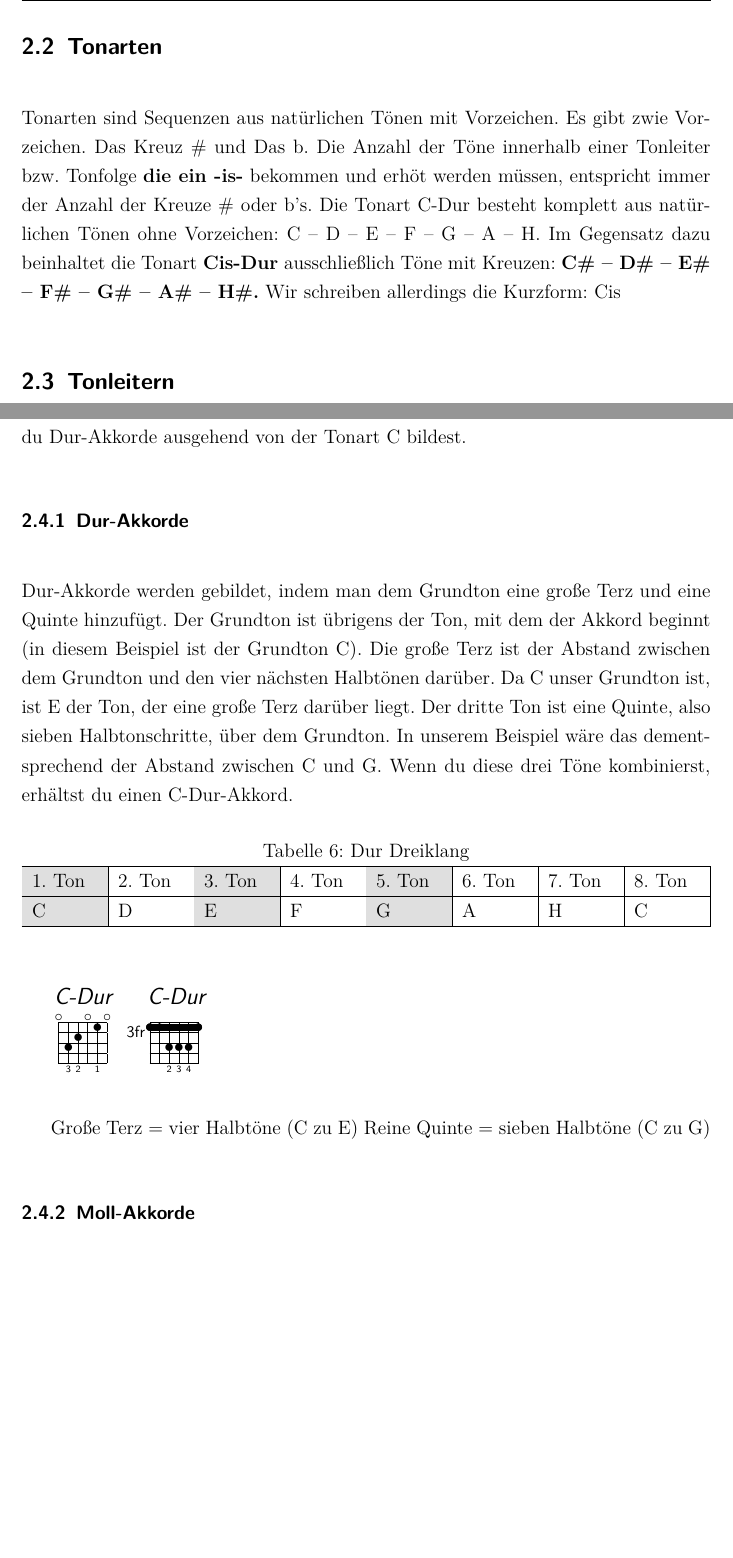
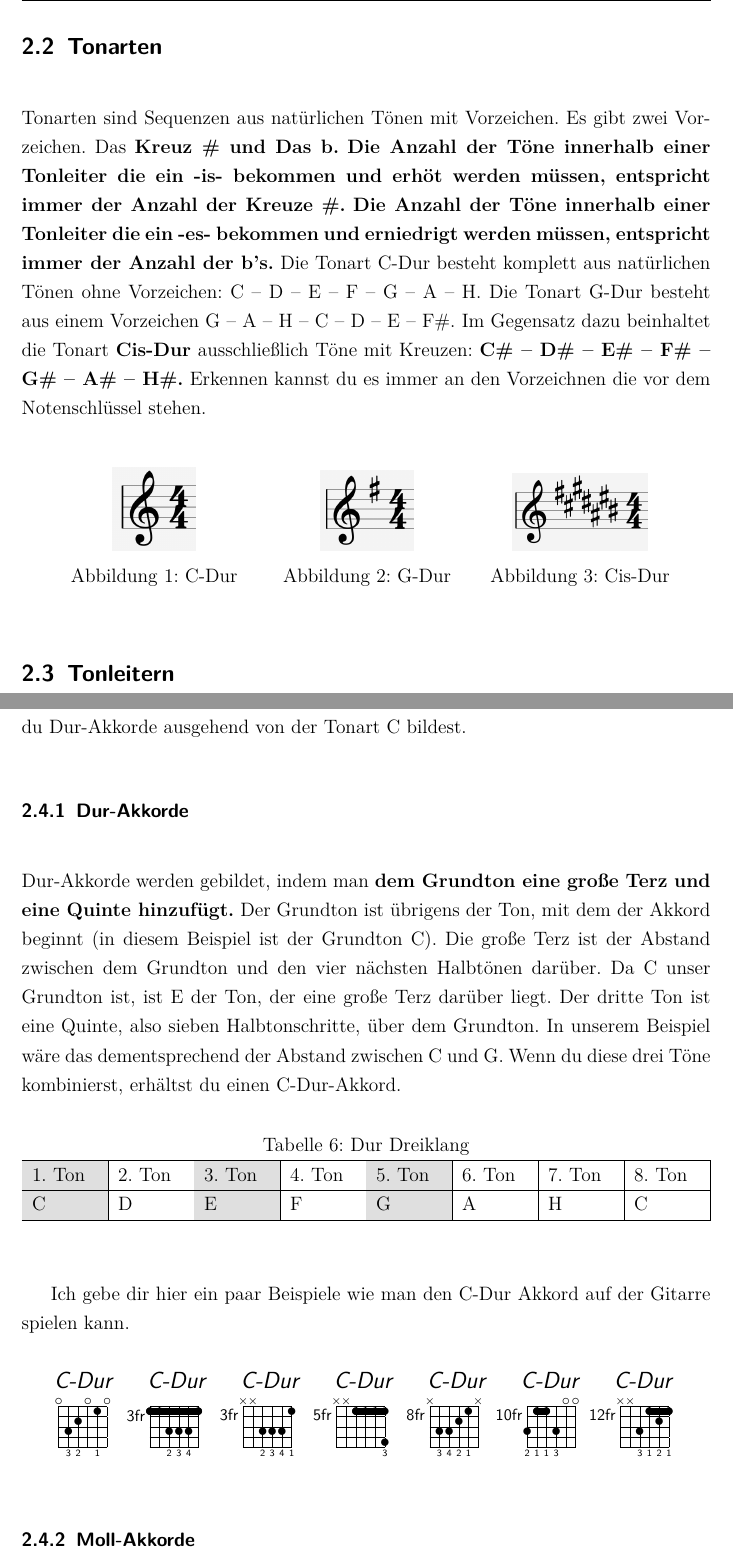
Before and after one commit to IMGSaibh/Book_of_Music_Theory, a LaTeX document (main.tex, which reads Chapters/2_Grundlagen/Grundlagen.tex): two parts of pages 6 and 9 of 20 before the commit and two parts of pages 6 and 9 of 21 after it, joined at a grey line, cut so that both start at the same text, the shorter picture padded with empty space. Compiled offline with pdfLaTeX.

Commit message:
C-Major Chords

```diff
--- a/Chapters/2_Grundlagen/Grundlagen.tex
+++ b/Chapters/2_Grundlagen/Grundlagen.tex
@@ -63,7 +64,35 @@ Wir fassen alle einzelnen Töne noch einmal zusammen. Töne die gleich klingen a
 Lass dich von den rot markierten Zellen nicht verwirren. Sie stehen für sich. Lesen wir steigend (also die obere Zeile) und sind beim H angekommen geht es von vorn los und somit ist C auch gleichzeitig ein His. Genauso ist es wenn wir fallend lesen. Hier ist der Ton H und Ces der gleichklingende. Auch zwischen E und F liegt nur ein Halbtonschritt, sodass Eis und F derselbe Ton ist.
 
 \subsection{Tonarten}
-Tonarten sind Sequenzen aus natürlichen Tönen mit Vorzeichen. Es gibt zwie Vorzeichen. Das Kreuz \# und Das b. Die Anzahl der Töne innerhalb einer Tonleiter bzw. Tonfolge \textbf{die ein -is-} bekommen und erhöt werden müssen, entspricht immer der Anzahl der Kreuze \# oder b's. Die Tonart C-Dur besteht komplett aus natürlichen Tönen ohne Vorzeichen: C – D – E – F – G – A – H. Im Gegensatz dazu beinhaltet die Tonart \textbf{Cis-Dur} ausschließlich Töne mit Kreuzen: \textbf{C\# – D\# – E\# – F\# – G\# – A\# – H\#.} Wir schreiben allerdings die Kurzform: Cis
+Tonarten sind Sequenzen aus natürlichen Tönen mit Vorzeichen. Es gibt zwei Vorzeichen. Das \textbf{Kreuz \# und Das b.} \textbf{Die Anzahl der Töne innerhalb einer Tonleiter die ein -is- bekommen und erhöt werden müssen, entspricht immer der Anzahl der Kreuze \#.} \textbf{Die Anzahl der Töne innerhalb einer Tonleiter die ein -es- bekommen und erniedrigt werden müssen, entspricht immer der Anzahl der b's.} Die Tonart C-Dur besteht komplett aus natürlichen Tönen ohne Vorzeichen: C – D – E – F – G – A – H. Die Tonart G-Dur besteht aus einem Vorzeichen G – A – H – C – D – E – F\#. Im Gegensatz dazu beinhaltet die Tonart \textbf{Cis-Dur} ausschließlich Töne mit Kreuzen: \textbf{C\# – D\# – E\# – F\# – G\# – A\# – H\#.} Erkennen kannst du es immer an den Vorzeichnen die vor dem Notenschlüssel stehen.
+
+
+
+
+\begin{minipage}[b]{0.3\linewidth}
+    \begin{figure}[H]
+        \centering
+        \includegraphics[width=0.4\textwidth]{images/Signiture_2}
+        \caption[]{C-Dur}
+        \label{fig:CDur}
+    \end{figure}
+  \end{minipage}
+  \begin{minipage}[b]{0.3\linewidth}
+    \begin{figure}[H]
+        \centering
+        \includegraphics[width=0.45\textwidth]{images/Signiture_3}
+        \caption[]{G-Dur}
+        \label{fig:GDur}
+    \end{figure}
+  \end{minipage}
+  \begin{minipage}[b]{0.3\linewidth}
+    \begin{figure}[H]
+        \centering
+        \includegraphics[width=0.65\textwidth]{images/Signiture_1}
+        \caption[]{Cis-Dur}
+        \label{fig:CisDur}
+    \end{figure}
+  \end{minipage}
 
 \subsection{Tonleitern}
 Eine Tonleiter oder Ton-Skala ist in der Musik eine Reihe von der Tonhöhe nach geordneten Tönen. In den meisten Fällen hat eine Tonleiter den Umfang einer Oktave. Weit verbreitet sind diatonische Tonleitern in Dur und Moll. Tonleitern sind durch Tonabstände definiert. An erster Stelle steht der Grundton (wie zum Beispiel C) nach 8 Tönen (also einer Oktave) wiederholt sich die Reihe. Der 8. Ton ist also wieder ein C.
@@ -129,7 +158,7 @@ Dein Songwriting wird massiv davon profitieren, wenn du ein wenig deiner Energie
 Das Bilden von Akkorden und Akkordfolgen ist simpel, wenn du erst einmal die nötigen Grundlagen verstanden hast. Doch um Akkorde bilden zu können, musst du zunächst wissen, was Intervalle sind. Intervalle sind die Abstände zwischen Tönen. \textbf{Akkorde sind schlicht und ergreifend unterschiedliche Kombinationen von Intervallen. Wie du gleich sehen wirst, kann die kleinste Veränderung der Intervalle eines Akkords massive Veränderungen im Akkord hervorrufen.} Um Intervalle zu verstehen, musst du in Halbtonschritten denken. Die Halbtonschritte haben wir bereits in den ersten Kapiteln behandelt. Lies dort gern noch mal nach falls du dir unsicher bist. Zuerst, um alles einfach zu halten, zeige ich dir, wie du Dur-Akkorde ausgehend von der Tonart C bildest.
 
 \subsubsection{Dur-Akkorde}
-Dur-Akkorde werden gebildet, indem man dem Grundton eine große Terz und eine Quinte hinzufügt. Der Grundton ist übrigens der Ton, mit dem der Akkord beginnt (in diesem Beispiel ist der Grundton C). Die große Terz ist der Abstand zwischen dem Grundton und den vier nächsten Halbtönen darüber. Da C unser Grundton ist, ist E der Ton, der eine große Terz darüber liegt. Der dritte Ton ist eine Quinte, also sieben Halbtonschritte, über dem Grundton. In unserem Beispiel wäre das dementsprechend der Abstand zwischen C und G. Wenn du diese drei Töne kombinierst, erhältst du einen C-Dur-Akkord.
+Dur-Akkorde werden gebildet, indem man \textbf{dem Grundton eine große Terz und eine Quinte hinzufügt.} Der Grundton ist übrigens der Ton, mit dem der Akkord beginnt (in diesem Beispiel ist der Grundton C). Die große Terz ist der Abstand zwischen dem Grundton und den vier nächsten Halbtönen darüber. Da C unser Grundton ist, ist E der Ton, der eine große Terz darüber liegt. Der dritte Ton ist eine Quinte, also sieben Halbtonschritte, über dem Grundton. In unserem Beispiel wäre das dementsprechend der Abstand zwischen C und G. Wenn du diese drei Töne kombinierst, erhältst du einen C-Dur-Akkord.
 
 \begin{table}[H]
     \caption{Dur Dreiklang}
@@ -140,12 +169,16 @@ Dur-Akkorde werden gebildet, indem man dem Grundton eine große Terz und eine Qu
     \end{tabularx}
 \end{table}
 
+Ich gebe dir hier ein paar Beispiele wie man den C-Dur Akkord auf der Gitarre spielen kann.
+
 % \gtab{chord name}{fret:strings:fingering}
 \gtab{C-Dur}{032010:032010}
 \gtab{\raisebox{5pt}{\quad C-Dur}}{3fr:(113331):002340}
-
-Große Terz = vier Halbtöne (C zu E)
-Reine Quinte = sieben Halbtöne (C zu G)
+\gtab{\raisebox{0pt}{\quad C-Dur}}{3fr:XX3331:002341}
+\gtab{\raisebox{0pt}{\quad C-Dur}}{5fr:XX(1114):000003}
+\gtab{\raisebox{0pt}{\quad C-Dur}}{8fr:X3321X:034210}
+\gtab{\raisebox{0pt}{\quad C-Dur}}{10fr:3(11)300:211300}
+\gtab{\raisebox{0pt}{\quad C-Dur}}{12fr:XX3(121):003121}
 
 \subsubsection{Moll-Akkorde}
 Moll-Akkorde klingen völlig anders als die fröhliche, aufgelöste Natur von Dur-Akkorden, und das bei nur einem Ton, der anders ist. Viele sind der Meinung, dass diese Akkorde verdrießlich und nachdenklich klingen, doch sie werden dazu genutzt, alle möglichen Arten von Emotionen musikalisch auszudrücken. Moll-Akkorde werden gebildet, indem man dem Grundton eine kleine Terz (drei Halbtöne) und eine Quinte hinzufügt.
```
Also changed, not shown: main.tex (+1 -0 lines), Images/Signiture_1.PNG (added), Images/Signiture_2.PNG (added), Images/Signiture_3.PNG (added), main.pdf, Chapters/2_Grundlagen/Grundlagen.tex (7 more changed lines).
